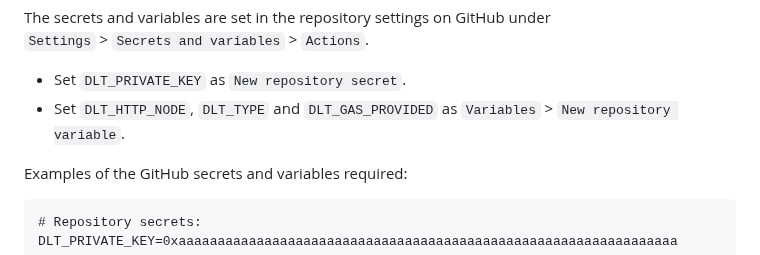
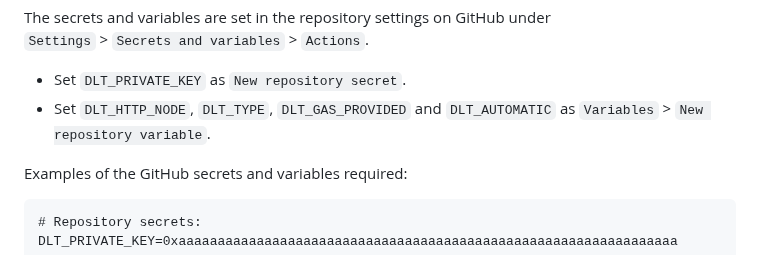
Before and after one commit to Scurvide/twinbase-dlt, a Markdown page: README.md, the part around the change. Rendered like a GitHub page.

Commit message:
Add DLT_AUTOMATIC config location

````diff
--- a/README.md
+++ b/README.md
@@ -67,7 +67,7 @@ Hashes may be stored to a DLT automatically with GitHub Actions. For the Action
 The secrets and variables are set in the repository settings on GitHub under
  `Settings` > `Secrets and variables` > `Actions`.
    - Set `DLT_PRIVATE_KEY` as `New repository secret`.
-   - Set `DLT_HTTP_NODE`, `DLT_TYPE` and `DLT_GAS_PROVIDED` as `Variables` > `New repository variable`.
+   - Set `DLT_HTTP_NODE`, `DLT_TYPE`, `DLT_GAS_PROVIDED` and `DLT_AUTOMATIC` as `Variables` > `New repository variable`.
 
 Examples of the GitHub secrets and variables required:
 ```
````
